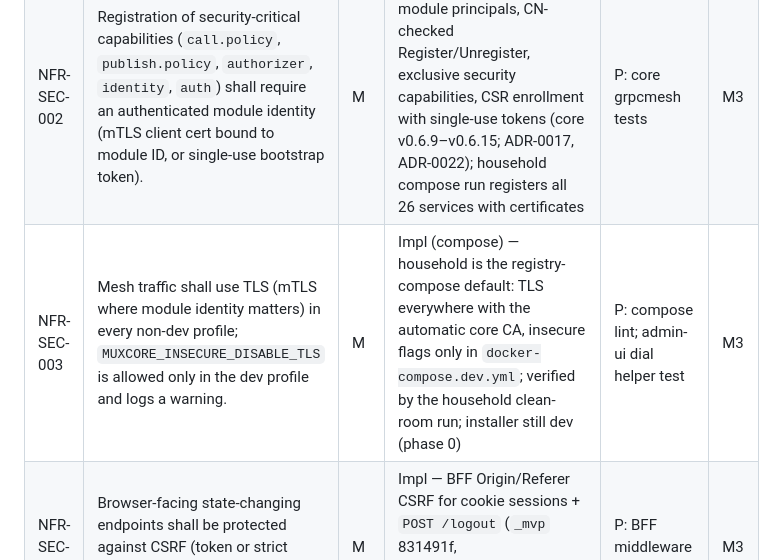
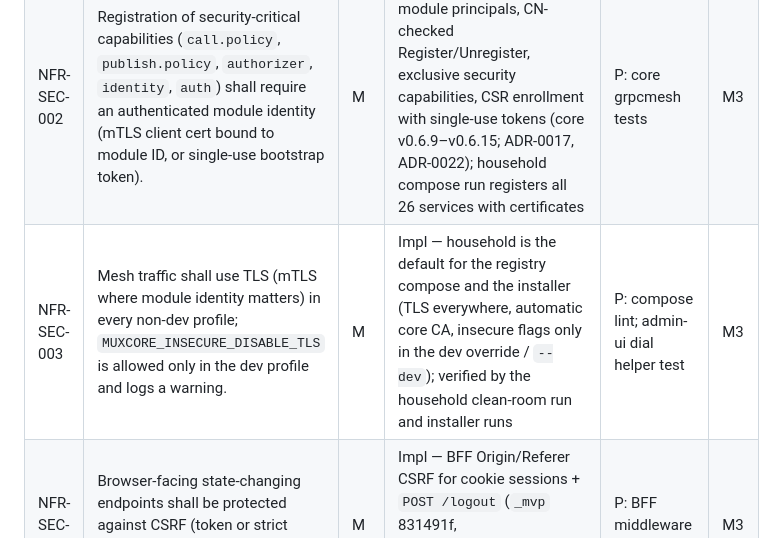
Before and after one commit to Muxcore-Media/umbrella, a Markdown page: docs/specs/SRS.md, the part around the change. GitHub-like rendering.

```diff
--- a/docs/specs/SRS.md
+++ b/docs/specs/SRS.md
@@ -175,7 +175,7 @@
 |----|-------------|-----|--------|--------|----|
 | NFR-SEC-001 | No shipped configuration contains a usable default password or token (admin bootstrap, `PLAYBACK_MONITOR_HTTP_TOKEN`, etc.). | M | Impl — `scripts/check-default-creds.sh` (+test) ok over umbrella and active modules, in umbrella CI | P: repo-wide lint in CI for known default literals | M3 |
 | NFR-SEC-002 | Registration of security-critical capabilities (`call.policy`, `publish.policy`, `authorizer`, `identity`, `auth`) shall require an authenticated module identity (mTLS client cert bound to module ID, or single-use bootstrap token). | M | Impl — verified-certificate module principals, CN-checked Register/Unregister, exclusive security capabilities, CSR enrollment with single-use tokens (core v0.6.9–v0.6.15; ADR-0017, ADR-0022); household compose run registers all 26 services with certificates | P: core grpcmesh tests | M3 |
-| NFR-SEC-003 | Mesh traffic shall use TLS (mTLS where module identity matters) in every non-dev profile; `MUXCORE_INSECURE_DISABLE_TLS` is allowed only in the dev profile and logs a warning. | M | Impl (compose) — household is the registry-compose default: TLS everywhere with the automatic core CA, insecure flags only in `docker-compose.dev.yml`; verified by the household clean-room run; installer still dev (phase 0) | P: compose lint; admin-ui dial helper test | M3 |
+| NFR-SEC-003 | Mesh traffic shall use TLS (mTLS where module identity matters) in every non-dev profile; `MUXCORE_INSECURE_DISABLE_TLS` is allowed only in the dev profile and logs a warning. | M | Impl — household is the default for the registry compose and the installer (TLS everywhere, automatic core CA, insecure flags only in the dev override / `--dev`); verified by the household clean-room run and installer runs | P: compose lint; admin-ui dial helper test | M3 |
 | NFR-SEC-004 | Browser-facing state-changing endpoints shall be protected against CSRF (token or strict Origin check) and use POST/PUT/PATCH/DELETE only. | M | Impl — BFF Origin/Referer CSRF for cookie sessions + `POST /logout` (`_mvp` 831491f, `http_hardening_test.go`); admin-ui double-submit CSRF | P: BFF middleware tests | M3 |
 | NFR-SEC-005 | Session and secret material at rest (session files, TOTP secrets) shall be stored hashed or encrypted, with file mode 0600, outside temp directories by default. | M | Impl — admin-ui v0.1.15 and BFF (`_mvp` 831491f): hashed session tokens, AES-GCM-encrypted auth-local token, 0600 files under the data dir; TOTP secret at rest still to check | P: tests | M3 |
 | NFR-SEC-006 | HTTP servers shall set read/write/idle timeouts and security headers (CSP, frame options, nosniff). | M | Impl — BFF timeouts (streams lifted per request), CSP, nosniff, frame-ancestors, Referrer-Policy (`_mvp` 831491f); admin-ui headers | P: tests | M3 |
```
Also changed, not shown: MASTER-ROADMAP.md (+3 -1 lines).
